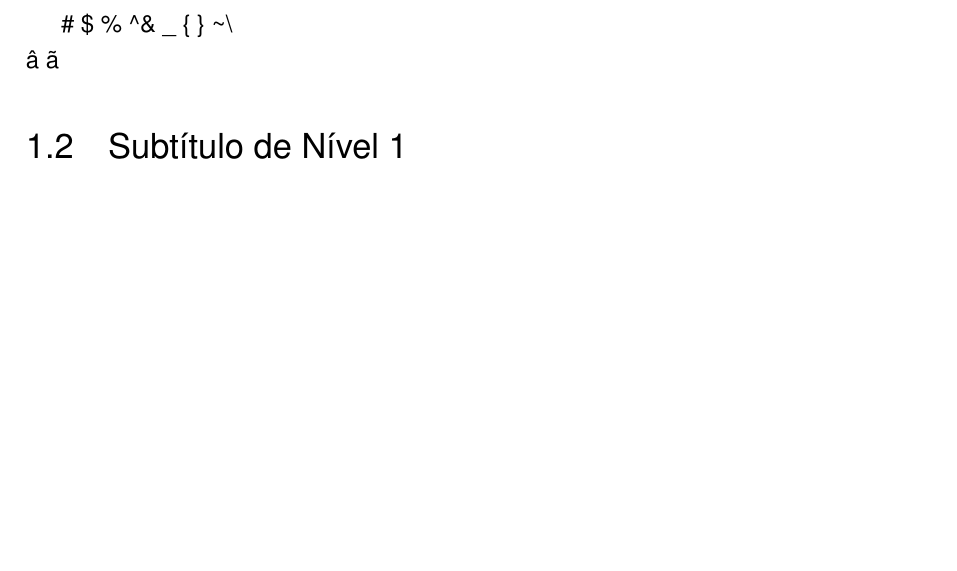
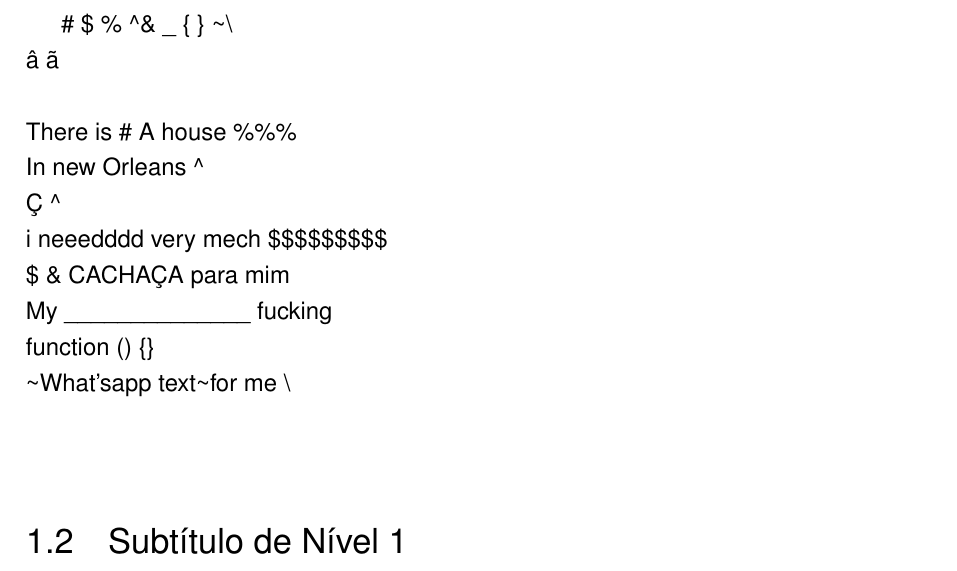
Before and after one commit to HigorFerreira/tcc-editor, a LaTeX thesis (latex.tex): part of page 17 of 27 before the commit and part of page 17 of 28 after it, cut so that both start at the same text, the shorter picture padded with empty space. Compiled offline with pdfLaTeX.

Commit message:
Latex tests

```diff
--- a/latex.tex
+++ b/latex.tex
@@ -265,6 +265,16 @@ Este é um exemplo de texto com uma nota de rodapé.\footnote{Aqui está o texto
 \section{Caracteres especiais}
 \#     \$     \%     \textasciicircum     \&     \_     \{     \}     \textasciitilde     \textbackslash \\
 â ã
+\\
+\\
+There is \# A house \%\%\%\\
+In new Orleans \textasciicircum \\
+Ç \textasciicircum \\
+i neeedddd very mech \$\$\$\$\$\$\$\$\$\\
+\$ \& CACHAÇA para mim\\
+My \_\_\_\_\_\_\_\_\_\_\_\_\_\_ fucking\\
+function () \{\}\\
+\textasciitilde What'sapp text\textasciitilde  for me \textbackslash\\\\
 
 \section{Subtítulo de Nível 1}
 Texto com outra nota de rodapé.\footnote{Outro exemplo de nota de rodapé.} \lipsum[2-3]
```
Also changed, not shown: latex.pdf, 12 other files.
